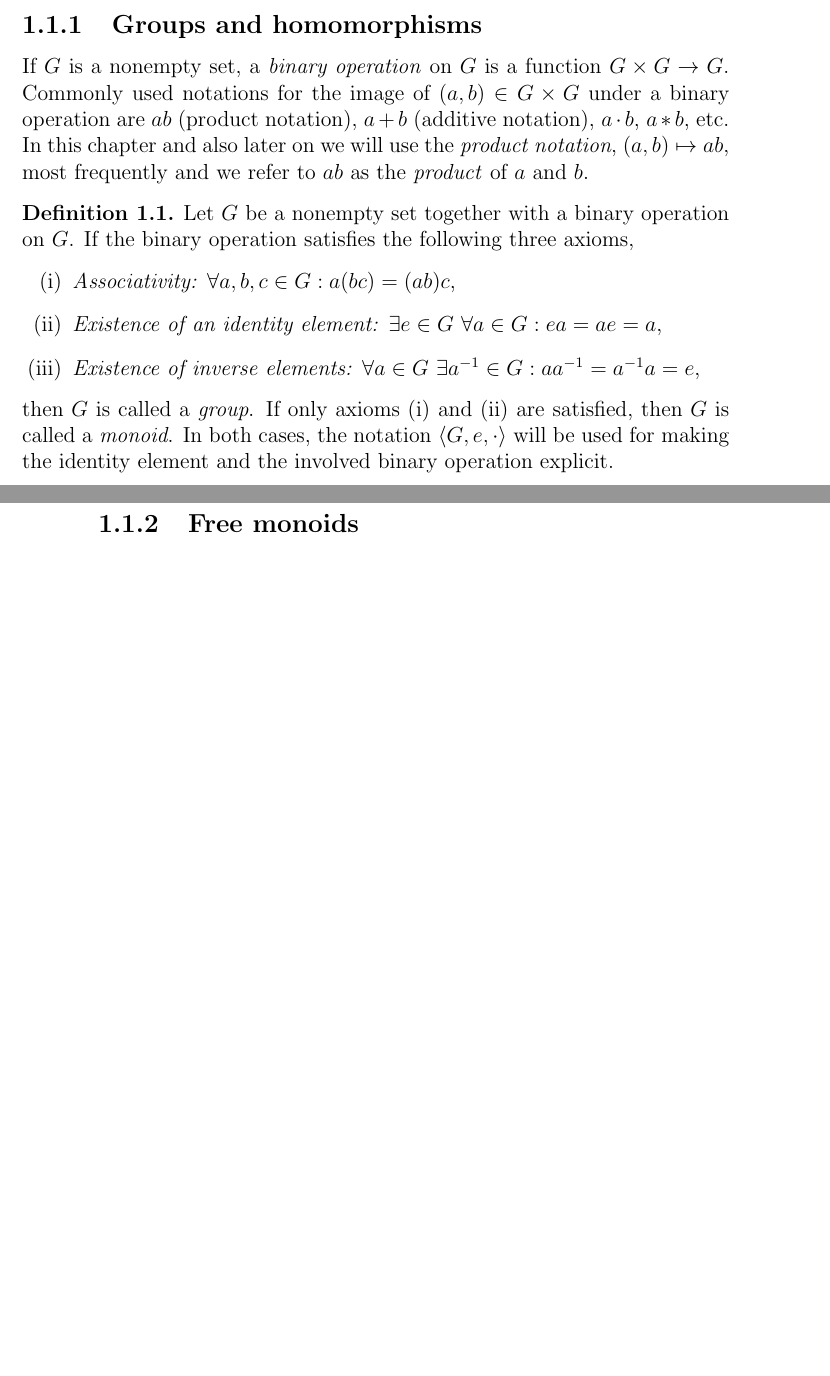
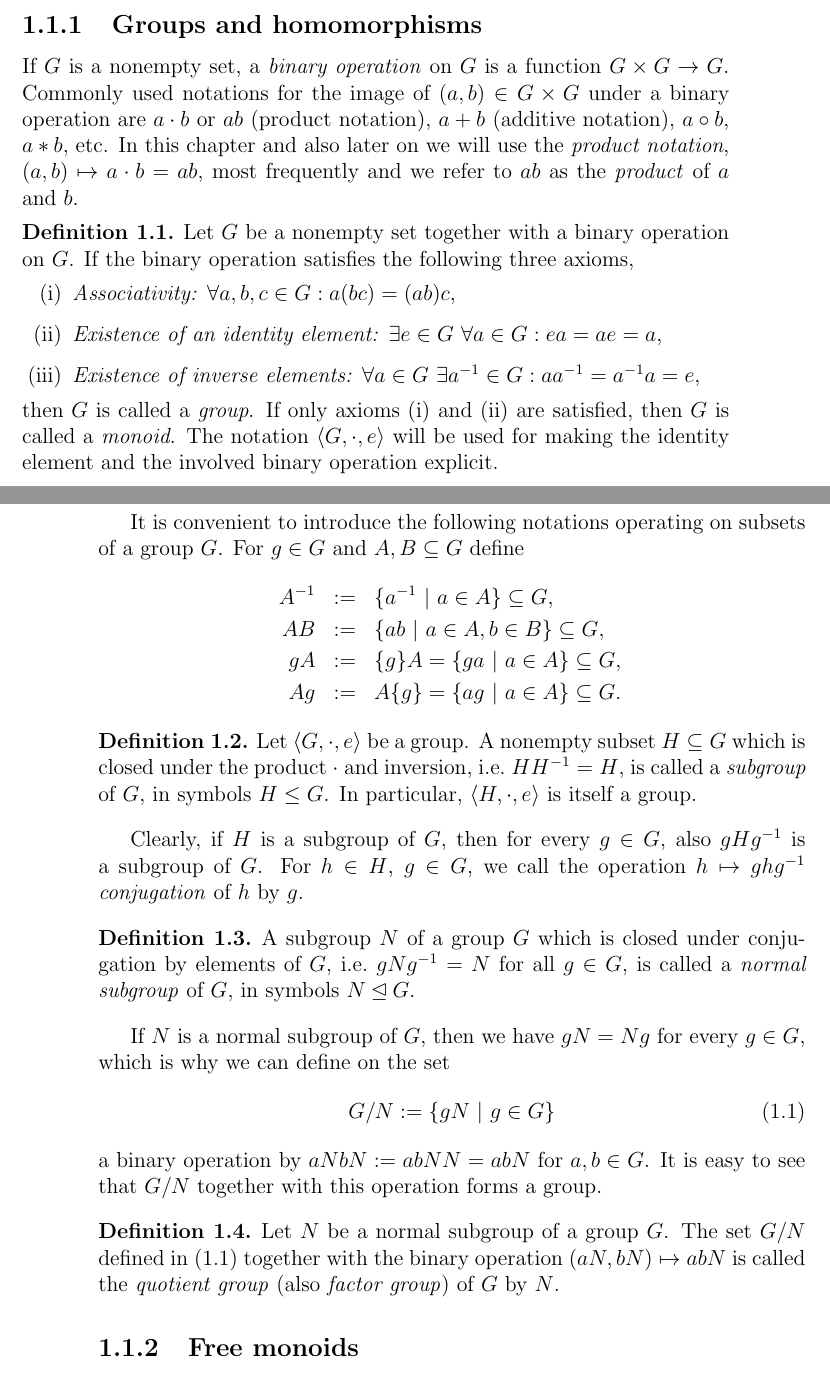
Before and after one commit to RafaelMri/ModularGroup, a LaTeX document (tex/main.tex, which reads tex/sec-intro-algebra.tex): two parts of pages 3 and 4 of 49 before the commit and two parts of pages 3 and 4 of 50 after it, joined at a grey line, cut so that both start at the same text, the shorter picture padded with empty space. Compiled offline with LaTeX, dvips and Ghostscript.

Commit message:
subgroups, normal subgroups, factor groups

```diff
--- a/tex/sec-intro-algebra.tex
+++ b/tex/sec-intro-algebra.tex
@@ -5,17 +5,54 @@ In this section, we will recapitulate some basic algebraic concepts, most import
 \subsection{Groups and homomorphisms}
 
 \index{Binary!operation}
-If $G$ is a nonempty set, a \emph{binary operation} on $G$ is a function $G \times G \to G$. Commonly used notations for the image of $(a,b) \in G \times G$ under a binary operation are $ab$ (product notation), $a + b$ (additive notation), $a \cdot b$, $a \ast b$, etc. In this chapter and also later on we will use the \emph{product notation}, $(a,b) \mapsto ab$, most frequently and we refer to $ab$ as the \emph{product} of $a$ and $b$.
+If $G$ is a nonempty set, a \emph{binary operation} on $G$ is a function $G \times G \to G$. Commonly used notations for the image of $(a,b) \in G \times G$ under a binary operation are $a \cdot b$ or $ab$ (product notation), $a + b$ (additive notation), $a \circ b$, $a \ast b$, etc. In this chapter and also later on we will use the \emph{product notation}, $(a,b) \mapsto a \cdot b =  ab$, most frequently and we refer to $ab$ as the \emph{product} of $a$ and $b$.
 
 \begin{definition}
 \label{dfn_GroupMonoid}
+\index{Group}
+\index{Monoid}
 Let $G$ be a nonempty set together with a binary operation on $G$. If the binary operation satisfies the following three axioms,
+\index{Associativity}
 \begin{enumerate}[(i)]
 \item \label{itm_Associativity} \emph{Associativity:} $\forall a,b,c \in G: a(bc) = (ab)c$,
 \item \label{itm_IdentityExists} \emph{Existence of an identity element:} $\exists e \in G\ \forall a \in G: ea = ae = a$,
 \item \emph{Existence of inverse elements:} $\forall a \in G\ \exists \inv{a} \in G: a \inv{a} = \inv{a} a = e$,
 \end{enumerate}
-then $G$ is called a \emph{group}. If only axioms (\ref{itm_Associativity}) and (\ref{itm_IdentityExists}) are satisfied, then $G$ is called a \emph{monoid}. In both cases, the notation $\langle G,e,\cdot \rangle$ will be used for making the identity element and the involved binary operation explicit.
+then $G$ is called a \emph{group}. If only axioms (\ref{itm_Associativity}) and (\ref{itm_IdentityExists}) are satisfied, then $G$ is called a \emph{monoid}. The notation $\langle G,\cdot,e \rangle$ will be used for making the identity element and the involved binary operation explicit.
+\end{definition}
+
+It is convenient to introduce the following notations operating on subsets of a group $G$. For $g \in G$ and $A,B \subseteq G$ define
+\begin{eqnarray*}
+\inv{A} &:=& \setdef{\inv{a}}{a \in A} \subseteq G, \\
+AB &:=& \setdef{a b}{a \in A, b \in B} \subseteq G,\\
+gA &:=& \{g\}A = \setdef{g a}{a \in A} \subseteq G,\\
+Ag &:=& A\{g\} = \setdef{a g}{a \in A} \subseteq G.
+\end{eqnarray*}
+
+\begin{definition}
+\label{dfn_Subgroup}
+\index{Subgroup}
+Let $\langle G,\cdot,e \rangle$ be a group. A nonempty subset $H \subseteq G$ which is closed under the product $\cdot$ and inversion, \ie $H\inv{H} = H$, is called a \emph{subgroup} of $G$, in symbols $H \le G$. In particular, $\langle H,\cdot,e \rangle$ is itself a group.
+\end{definition}
+
+\index{Conjuagtion}
+Clearly, if $H$ is a subgroup of $G$, then for every $g \in G$, also $gH\inv{g}$ is a subgroup of $G$. For $h \in H$, $g \in G$, we call the operation $h \mapsto g h \inv{g}$ \emph{conjugation} of $h$ by $g$.
+
+\begin{definition}
+\label{dfn_NormalSubgroup}
+A subgroup $N$ of a group $G$ which is closed under conjugation by elements of $G$, \ie $g N \inv{g} = N$ for all $g \in G$, is called a \emph{normal subgroup} of $G$, in symbols $N \unlhd G$.
+\end{definition}
+
+If $N$ is a normal subgroup of $G$, then we have $gN = Ng$ for every $g \in G$, which is why we can define on the set
+\begin{equation}
+\label{eqn_FactorGroup}
+G / N := \setdef{gN}{g \in G}
+\end{equation}
+a binary operation by $aNbN := abNN = abN$ for $a,b \in G$. It is easy to see that $G / N$ together with this operation forms a group.
+
+\begin{definition}
+\label{dfn_FactorGroup}
+Let $N$ be a normal subgroup of a group $G$. The set $G / N$ defined in (\ref{eqn_FactorGroup}) together with the binary operation $(aN,bN) \mapsto abN$ is called the \emph{quotient group} (also \emph{factor group}) of $G$ by $N$.
 \end{definition}
 
 \subsection{Free monoids}
```
Also changed, not shown: 1 other file.
